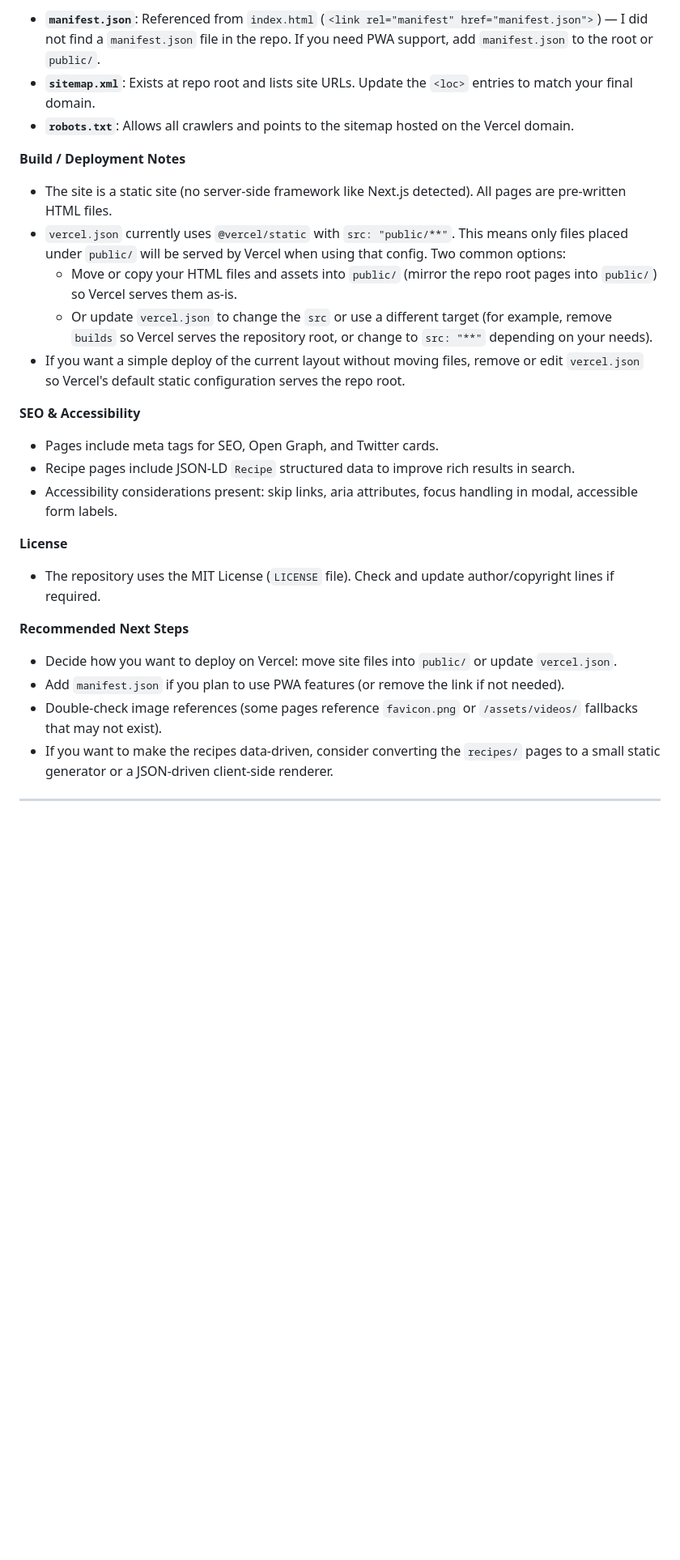
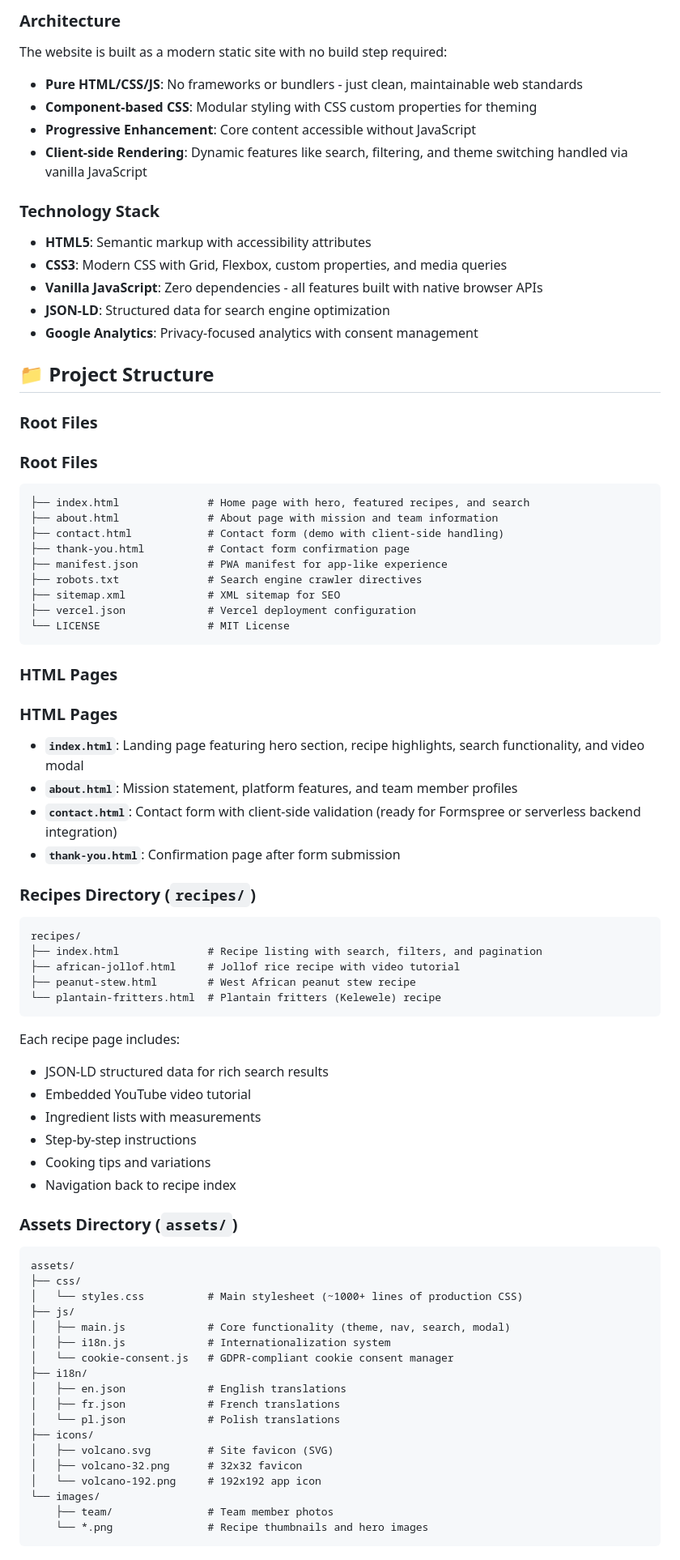
Before and after one commit to URTheCoolest/wulkan-kibo, a Markdown page: README.md, the part around one of its changes. Shown at 81% size. Rendered like a GitHub page; blank space fills up the shorter version.

Commit message:
Read me update.
Just a more in-depth description of what the project is about, and then details about the website itself.

````diff
--- a/README.md
+++ b/README.md
@@ -52,29 +46,86 @@ This repository contains a small static website for "Wulkan Kibo" — a collecti
 
-- **`manifest.json`**: Referenced from `index.html` (`<link rel="manifest" href="manifest.json">`) — I did not find a `manifest.json` file in the repo. If you need PWA support, add `manifest.json` to the root or `public/`.
-- **`sitemap.xml`**: Exists at repo root and lists site URLs. Update the `<loc>` entries to match your final domain.
-- **`robots.txt`**: Allows all crawlers and points to the sitemap hosted on the Vercel domain.
+### Architecture
 
-**Build / Deployment Notes**
+The website is built as a modern static site with no build step required:
 
-- The site is a static site (no server-side framework like Next.js detected). All pages are pre-written HTML files.
-- `vercel.json` currently uses `@vercel/static` with `src: "public/**"`. This means only files placed under `public/` will be served by Vercel when using that config. Two common options:
-	- Move or copy your HTML files and assets into `public/` (mirror the repo root pages into `public/`) so Vercel serves them as-is.
-	- Or update `vercel.json` to change the `src` or use a different target (for example, remove `builds` so Vercel serves the repository root, or change to `src: "**"` depending on your needs).
-- If you want a simple deploy of the current layout without moving files, remove or edit `vercel.json` so Vercel's default static configuration serves the repo root.
+- **Pure HTML/CSS/JS**: No frameworks or bundlers - just clean, maintainable web standards
+- **Component-based CSS**: Modular styling with CSS custom properties for theming
+- **Progressive Enhancement**: Core content accessible without JavaScript
+- **Client-side Rendering**: Dynamic features like search, filtering, and theme switching handled via vanilla JavaScript
 
-**SEO & Accessibility**
+### Technology Stack
 
-- Pages include meta tags for SEO, Open Graph, and Twitter cards.
-- Recipe pages include JSON-LD `Recipe` structured data to improve rich results in search.
-- Accessibility considerations present: skip links, aria attributes, focus handling in modal, accessible form labels.
+- **HTML5**: Semantic markup with accessibility attributes
+- **CSS3**: Modern CSS with Grid, Flexbox, custom properties, and media queries
+- **Vanilla JavaScript**: Zero dependencies - all features built with native browser APIs
+- **JSON-LD**: Structured data for search engine optimization
+- **Google Analytics**: Privacy-focused analytics with consent management
 
-**License**
+## 📁 Project Structure
 
-- The repository uses the MIT License (`LICENSE` file). Check and update author/copyright lines if required.
+### Root Files
 
-**Recommended Next Steps**
+### Root Files
 
-- Decide how you want to deploy on Vercel: move site files into `public/` or update `vercel.json`.
-- Add `manifest.json` if you plan to use PWA features (or remove the link if not needed).
-- Double-check image references (some pages reference `favicon.png` or `/assets/videos/` fallbacks that may not exist).
-- If you want to make the recipes data-driven, consider converting the `recipes/` pages to a small static generator or a JSON-driven client-side renderer.
+```
+├── index.html              # Home page with hero, featured recipes, and search
+├── about.html              # About page with mission and team information
+├── contact.html            # Contact form (demo with client-side handling)
+├── thank-you.html          # Contact form confirmation page
+├── manifest.json           # PWA manifest for app-like experience
+├── robots.txt              # Search engine crawler directives
+├── sitemap.xml             # XML sitemap for SEO
+├── vercel.json             # Vercel deployment configuration
+└── LICENSE                 # MIT License
+```
+
+### HTML Pages
+
+### HTML Pages
+
+- **`index.html`**: Landing page featuring hero section, recipe highlights, search functionality, and video modal
+- **`about.html`**: Mission statement, platform features, and team member profiles
+- **`contact.html`**: Contact form with client-side validation (ready for Formspree or serverless backend integration)
+- **`thank-you.html`**: Confirmation page after form submission
+
+### Recipes Directory (`recipes/`)
+
+```
+recipes/
+├── index.html              # Recipe listing with search, filters, and pagination
+├── african-jollof.html     # Jollof rice recipe with video tutorial
+├── peanut-stew.html        # West African peanut stew recipe
+└── plantain-fritters.html  # Plantain fritters (Kelewele) recipe
+```
+
+Each recipe page includes:
+- JSON-LD structured data for rich search results
+- Embedded YouTube video tutorial
+- Ingredient lists with measurements
+- Step-by-step instructions
+- Cooking tips and variations
+- Navigation back to recipe index
+
+### Assets Directory (`assets/`)
+
+```
+assets/
+├── css/
+│   └── styles.css          # Main stylesheet (~1000+ lines of production CSS)
+├── js/
+│   ├── main.js             # Core functionality (theme, nav, search, modal)
+│   ├── i18n.js             # Internationalization system
+│   └── cookie-consent.js   # GDPR-compliant cookie consent manager
+├── i18n/
+│   ├── en.json             # English translations
+│   ├── fr.json             # French translations
+│   └── pl.json             # Polish translations
+├── icons/
+│   ├── volcano.svg         # Site favicon (SVG)
+│   ├── volcano-32.png      # 32x32 favicon
+│   └── volcano-192.png     # 192x192 app icon
+└── images/
+    ├── team/               # Team member photos
+    └── *.png               # Recipe thumbnails and hero images
+```
+
````
Also changed, not shown: other parts of README.md (+230 -87 lines).
